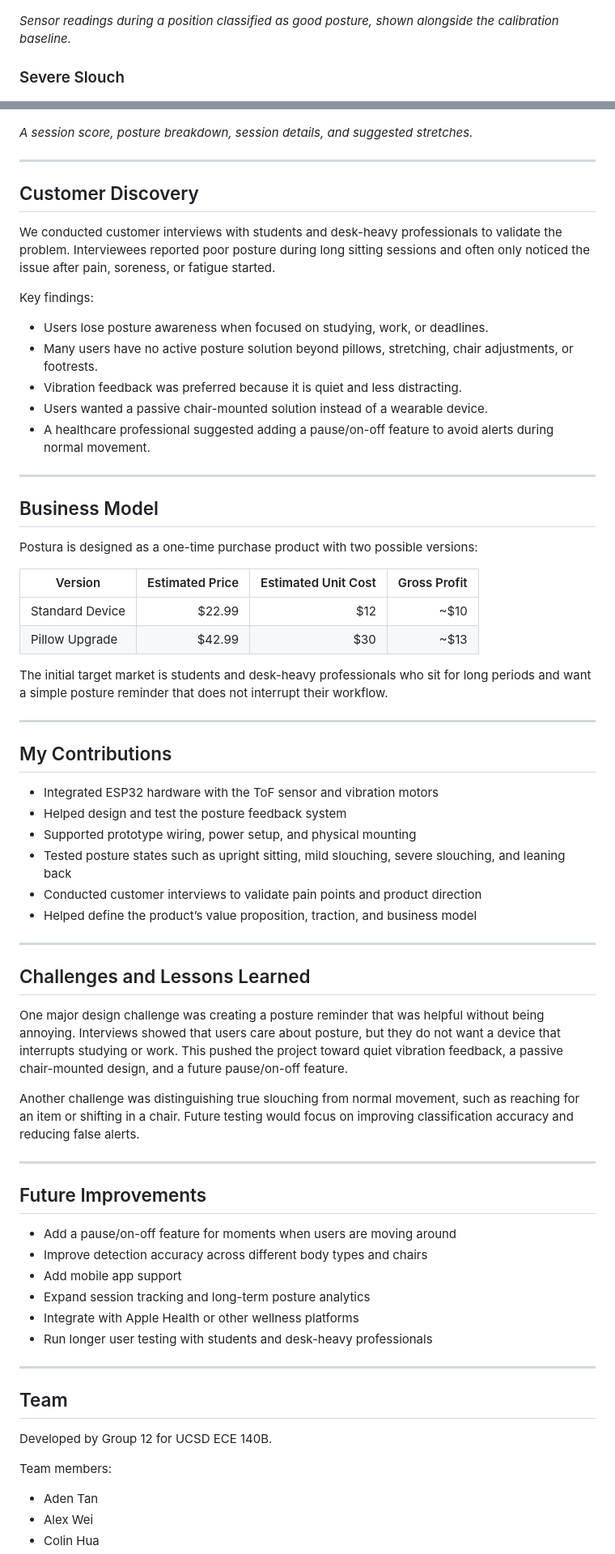
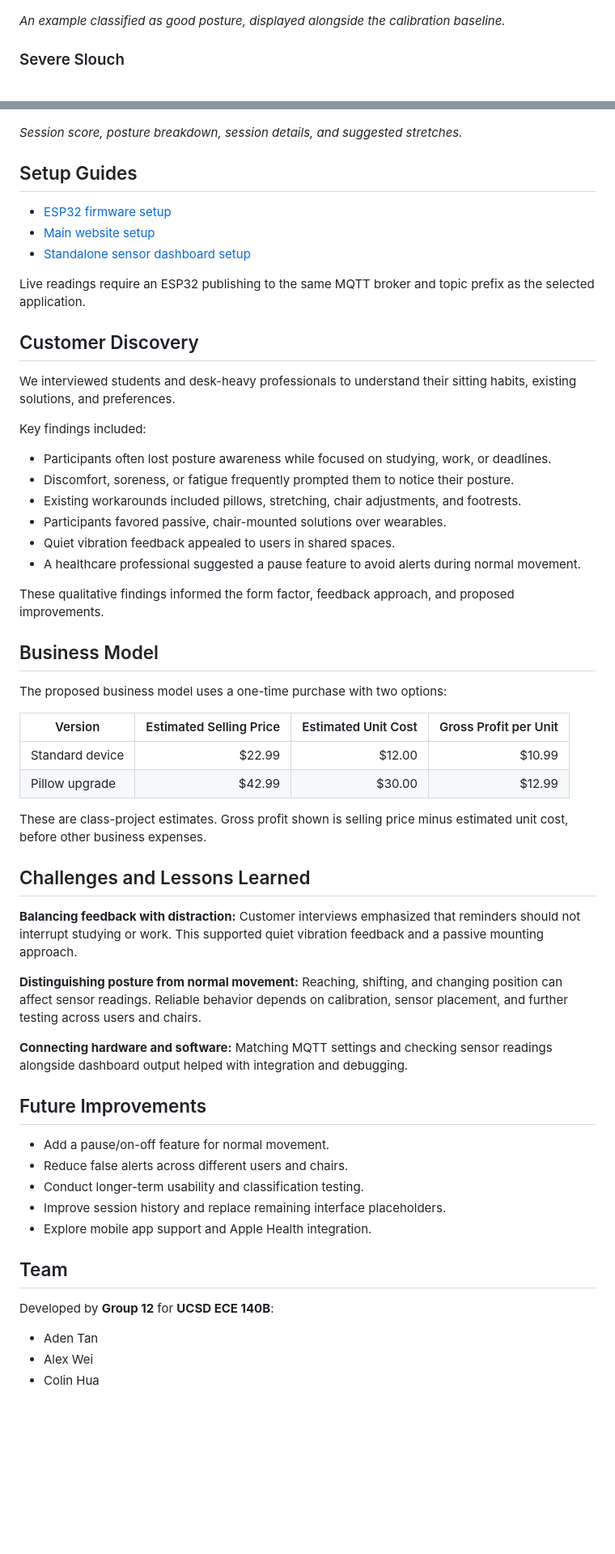
Before and after one commit to adentan679/Postura, a Markdown page: README.md, 2 parts joined by grey strips. Shown at 81% size. Rendered like a GitHub page; blank space fills up the shorter version.

Commit message:
Revised README

```diff
--- a/README.md
+++ b/README.md
@@ -131,8 +113,7 @@ sensor zones help the system distinguish posture states.
 
 ![Sensor dashboard showing good posture](media/postura_grid1.png)
 
-*Sensor readings during a position classified as good posture,
-shown alongside the calibration baseline.*
+*An example classified as good posture, displayed alongside the calibration baseline.*
 
 ### Severe Slouch
 
@@ -180,74 +153,61 @@ alert preferences, and posture goals.*
 
 ![Postura session summary](media/website4.png)
 
-*A session score, posture breakdown, session details,
-and suggested stretches.*
+*Session score, posture breakdown, session details, and suggested stretches.*
 
----
+## Setup Guides
 
+- [ESP32 firmware setup](esp32/README.md)
+- [Main website setup](website/README.md)
+- [Standalone sensor dashboard setup](python/README.md)
+
+Live readings require an ESP32 publishing to the same MQTT broker and topic prefix as the selected application.
 
 ## Customer Discovery
 
-We conducted customer interviews with students and desk-heavy professionals to validate the problem. Interviewees reported poor posture during long sitting sessions and often only noticed the issue after pain, soreness, or fatigue started.
+We interviewed students and desk-heavy professionals to understand their sitting habits, existing solutions, and preferences.
 
-Key findings:
+Key findings included:
 
-- Users lose posture awareness when focused on studying, work, or deadlines.
-- Many users have no active posture solution beyond pillows, stretching, chair adjustments, or footrests.
-- Vibration feedback was preferred because it is quiet and less distracting.
-- Users wanted a passive chair-mounted solution instead of a wearable device.
-- A healthcare professional suggested adding a pause/on-off feature to avoid alerts during normal movement.
+- Participants often lost posture awareness while focused on studying, work, or deadlines.
+- Discomfort, soreness, or fatigue frequently prompted them to notice their posture.
+- Existing workarounds included pillows, stretching, chair adjustments, and footrests.
+- Participants favored passive, chair-mounted solutions over wearables.
+- Quiet vibration feedback appealed to users in shared spaces.
+- A healthcare professional suggested a pause feature to avoid alerts during normal movement.
 
----
+These qualitative findings informed the form factor, feedback approach, and proposed improvements.
 
 ## Business Model
 
-Postura is designed as a one-time purchase product with two possible versions:
+The proposed business model uses a one-time purchase with two options:
 
-| Version | Estimated Price | Estimated Unit Cost | Gross Profit |
+| Version | Estimated Selling Price | Estimated Unit Cost | Gross Profit per Unit |
 |---|---:|---:|---:|
-| Standard Device | $22.99 | $12 | ~$10 |
-| Pillow Upgrade | $42.99 | $30 | ~$13 |
+| Standard device | $22.99 | $12.00 | $10.99 |
+| Pillow upgrade | $42.99 | $30.00 | $12.99 |
 
-The initial target market is students and desk-heavy professionals who sit for long periods and want a simple posture reminder that does not interrupt their workflow.
-
----
-
-## My Contributions
-
-- Integrated ESP32 hardware with the ToF sensor and vibration motors
-- Helped design and test the posture feedback system
-- Supported prototype wiring, power setup, and physical mounting
-- Tested posture states such as upright sitting, mild slouching, severe slouching, and leaning back
-- Conducted customer interviews to validate pain points and product direction
-- Helped define the product’s value proposition, traction, and business model
-
----
+These are class-project estimates. Gross profit shown is selling price minus estimated unit cost, before other business expenses.
 
 ## Challenges and Lessons Learned
 
-One major design challenge was creating a posture reminder that was helpful without being annoying. Interviews showed that users care about posture, but they do not want a device that interrupts studying or work. This pushed the project toward quiet vibration feedback, a passive chair-mounted design, and a future pause/on-off feature.
+**Balancing feedback with distraction:** Customer interviews emphasized that reminders should not interrupt studying or work. This supported quiet vibration feedback and a passive mounting approach.
 
-Another challenge was distinguishing true slouching from normal movement, such as reaching for an item or shifting in a chair. Future testing would focus on improving classification accuracy and reducing false alerts.
+**Distinguishing posture from normal movement:** Reaching, shifting, and changing position can affect sensor readings. Reliable behavior depends on calibration, sensor placement, and further testing across users and chairs.
 
----
+**Connecting hardware and software:** Matching MQTT settings and checking sensor readings alongside dashboard output helped with integration and debugging.
 
 ## Future Improvements
 
-- Add a pause/on-off feature for moments when users are moving around
-- Improve detection accuracy across different body types and chairs
-- Add mobile app support
-- Expand session tracking and long-term posture analytics
-- Integrate with Apple Health or other wellness platforms
-- Run longer user testing with students and desk-heavy professionals
-
----
+- Add a pause/on-off feature for normal movement.
+- Reduce false alerts across different users and chairs.
+- Conduct longer-term usability and classification testing.
+- Improve session history and replace remaining interface placeholders.
+- Explore mobile app support and Apple Health integration.
 
 ## Team
 
-Developed by Group 12 for UCSD ECE 140B.
-
-Team members:
+Developed by **Group 12** for **UCSD ECE 140B**:
 
 - Aden Tan
 - Alex Wei
```
Also changed, not shown: other parts of README.md (+81 -105 lines).
